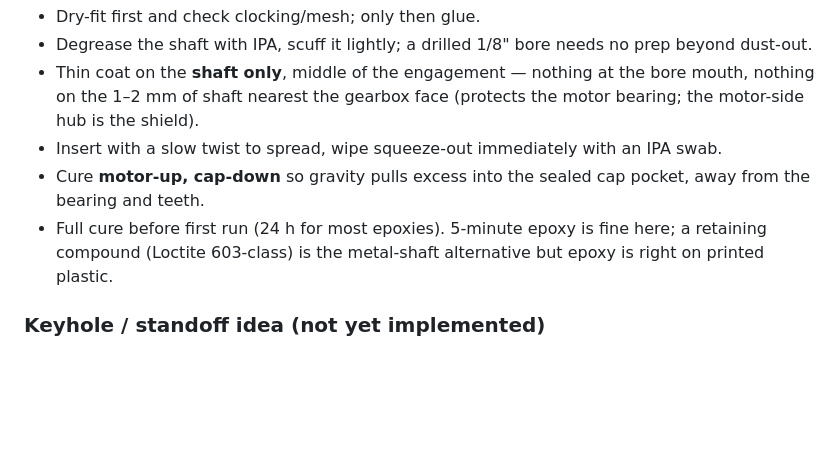
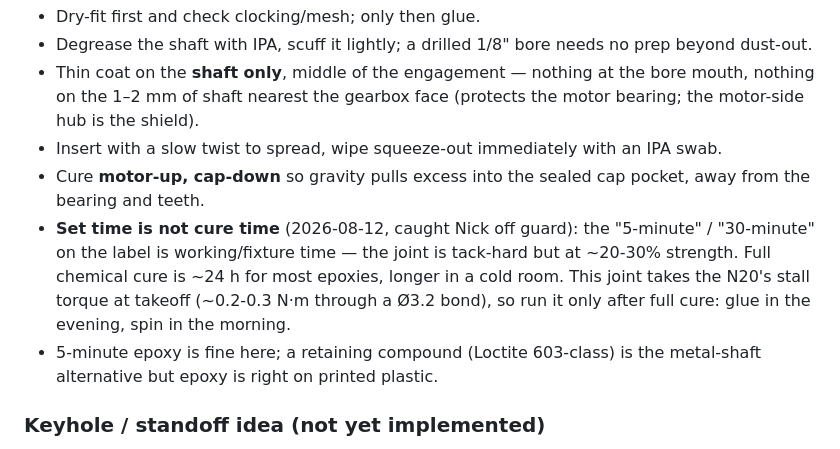
Before and after one commit to JimothyJohn/wafer-flower, a Markdown page: DESIGN_LOG.md, the part around the change. GitHub-like rendering; blank space fills up the shorter version.

Commit message:
log: set time is not cure time (30-min epoxy label caught Nick off guard)
Co-Authored-By: Claude Fable 5 <noreply@anthropic.com>

```diff
--- a/DESIGN_LOG.md
+++ b/DESIGN_LOG.md
@@ -70,9 +70,14 @@ so the far end is sealed:
   IPA swab.
 - Cure **motor-up, cap-down** so gravity pulls excess into the sealed cap
   pocket, away from the bearing and teeth.
-- Full cure before first run (24 h for most epoxies). 5-minute epoxy is
-  fine here; a retaining compound (Loctite 603-class) is the metal-shaft
-  alternative but epoxy is right on printed plastic.
+- **Set time is not cure time** (2026-08-12, caught Nick off guard): the
+  "5-minute" / "30-minute" on the label is working/fixture time — the
+  joint is tack-hard but at ~20-30% strength. Full chemical cure is
+  ~24 h for most epoxies, longer in a cold room. This joint takes the
+  N20's stall torque at takeoff (~0.2-0.3 N·m through a Ø3.2 bond), so
+  run it only after full cure: glue in the evening, spin in the morning.
+- 5-minute epoxy is fine here; a retaining compound (Loctite 603-class)
+  is the metal-shaft alternative but epoxy is right on printed plastic.
 
 ### Keyhole / standoff idea (not yet implemented)
 
```
